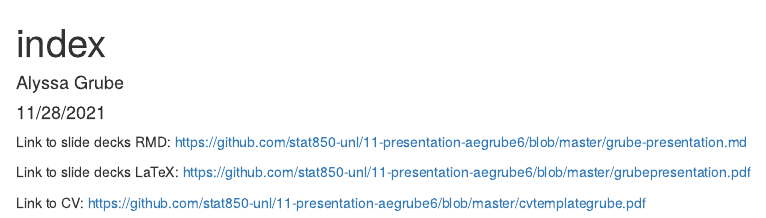
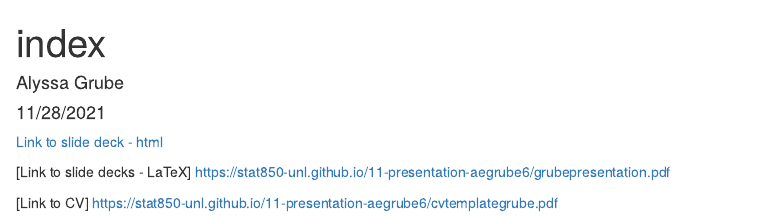
Before and after one commit to stat850-unl/11-presentation-aegrube6, an R Markdown document (index.Rmd): the page in a window 1100 px wide, from its top. Rendered offline with R 4.5, knitr and Pandoc, with nearby package versions.

Commit message:
resubmit

```diff
--- a/index.Rmd
+++ b/index.Rmd
@@ -4,8 +4,10 @@ author: "Alyssa Grube"
 date: "11/28/2021"
 output: html_document
 ---
-Link to slide decks RMD: https://github.com/stat850-unl/11-presentation-aegrube6/blob/master/grube-presentation.md
 
-Link to slide decks LaTeX: https://github.com/stat850-unl/11-presentation-aegrube6/blob/master/grubepresentation.pdf
+[Link to slide deck - html](https://stat850-unl.github.io/11-presentation-aegrube6/grube-presentation.html)
 
-Link to CV: https://github.com/stat850-unl/11-presentation-aegrube6/blob/master/cvtemplategrube.pdf
+[Link to slide decks -
+LaTeX]  https://stat850-unl.github.io/11-presentation-aegrube6/grubepresentation.pdf
+
+[Link to CV] https://stat850-unl.github.io/11-presentation-aegrube6/cvtemplategrube.pdf
```
Also changed, not shown: index.html.
